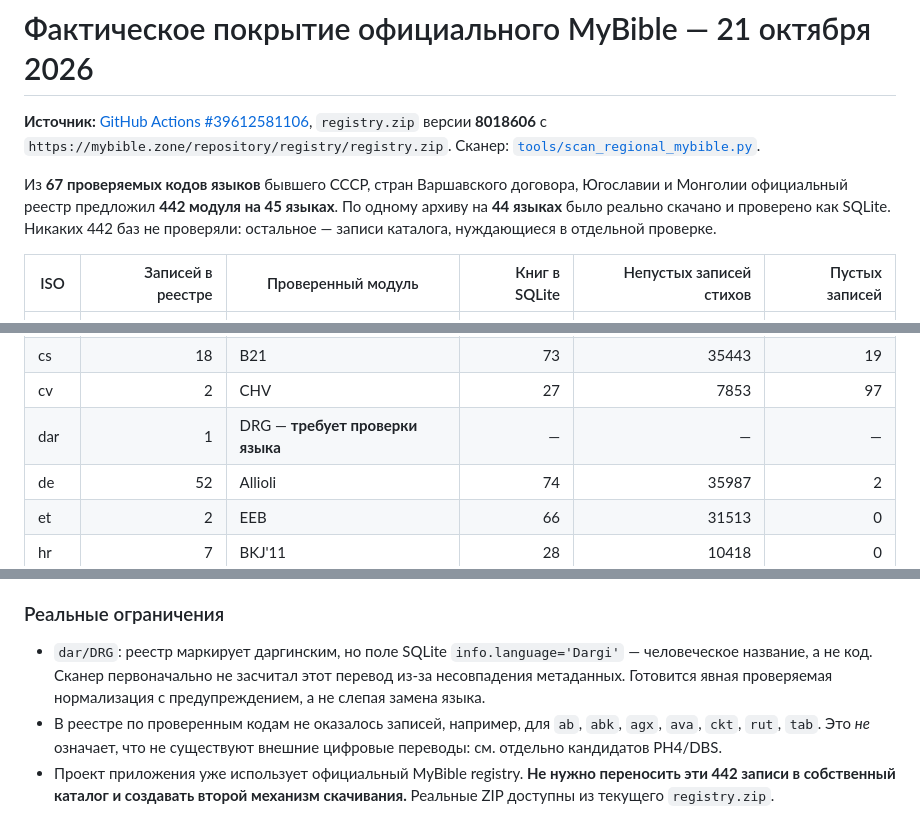
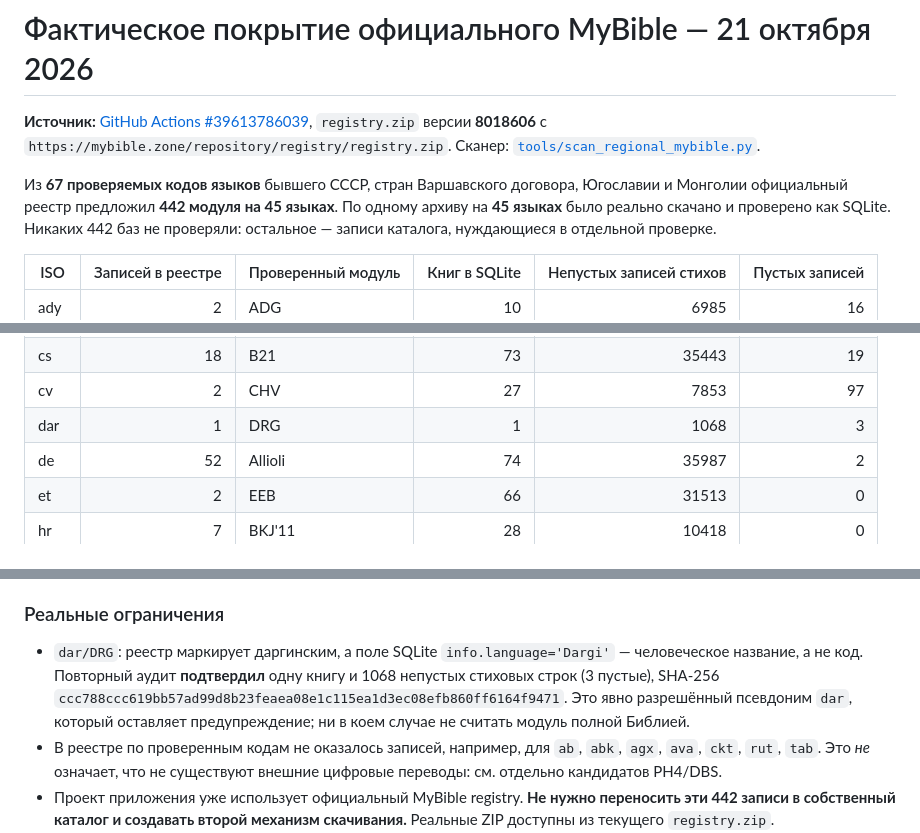
Before and after one commit to lifemaksim-source/bible-app-modules, a Markdown page: docs/official-registry-coverage-20261021.md, 3 parts joined by grey strips. Drawn GitHub-style.

Commit message:
docs: confirm Dargi Matthew SQLite and finalize 45-language official registry evidence

```diff
--- a/docs/official-registry-coverage-20261021.md
+++ b/docs/official-registry-coverage-20261021.md
@@ -1,8 +1,8 @@
 # Фактическое покрытие официального MyBible — 21 октября 2026
 
-**Источник:** [GitHub Actions #39612581106](https://github.com/lifemaksim-source/bible-app-modules/actions/runs/39612581106), `registry.zip` версии **8018606** с `https://mybible.zone/repository/registry/registry.zip`. Сканер: [`tools/scan_regional_mybible.py`](../tools/scan_regional_mybible.py).
+**Источник:** [GitHub Actions #39613786039](https://github.com/lifemaksim-source/bible-app-modules/actions/runs/39613786039), `registry.zip` версии **8018606** с `https://mybible.zone/repository/registry/registry.zip`. Сканер: [`tools/scan_regional_mybible.py`](../tools/scan_regional_mybible.py).
 
-Из **67 проверяемых кодов языков** бывшего СССР, стран Варшавского договора, Югославии и Монголии официальный реестр предложил **442 модуля на 45 языках**. По одному архиву на **44 языках** было реально скачано и проверено как SQLite. Никаких 442 баз не проверяли: остальное — записи каталога, нуждающиеся в отдельной проверке.
+Из **67 проверяемых кодов языков** бывшего СССР, стран Варшавского договора, Югославии и Монголии официальный реестр предложил **442 модуля на 45 языках**. По одному архиву на **45 языках** было реально скачано и проверено как SQLite. Никаких 442 баз не проверяли: остальное — записи каталога, нуждающиеся в отдельной проверке.
 
 | ISO | Записей в реестре | Проверенный модуль | Книг в SQLite | Непустых записей стихов | Пустых записей |
 |---|---:|---|---:|---:|---:|
@@ -17,7 +17,7 @@
 | crh | 2 | CRT | 10 | 9570 | 56 |
 | cs | 18 | B21 | 73 | 35443 | 19 |
 | cv | 2 | CHV | 27 | 7853 | 97 |
-| dar | 1 | DRG — **требует проверки языка** | — | — | — |
+| dar | 1 | DRG | 1 | 1068 | 3 |
 | de | 52 | Allioli | 74 | 35987 | 2 |
 | et | 2 | EEB | 66 | 31513 | 0 |
 | hr | 7 | BKJ'11 | 28 | 10418 | 0 |
@@ -56,7 +56,7 @@
 
 ### Реальные ограничения
 
-- `dar/DRG`: реестр маркирует даргинским, но поле SQLite `info.language='Dargi'` — человеческое название, а не код. Сканер первоначально не засчитал этот перевод из-за несовпадения метаданных. Готовится явная проверяемая нормализация с предупреждением, а не слепая замена языка.
+- `dar/DRG`: реестр маркирует даргинским, а поле SQLite `info.language='Dargi'` — человеческое название, а не код. Повторный аудит **подтвердил** одну книгу и 1068 непустых стиховых строк (3 пустые), SHA-256 `ccc788ccc619bb57ad99d8b23feaea08e1c115ea1d3ec08efb860ff6164f9471`. Это явно разрешённый псевдоним `dar`, который оставляет предупреждение; ни в коем случае не считать модуль полной Библией.
 - В реестре по проверенным кодам не оказалось записей, например, для `ab`, `abk`, `agx`, `ava`, `ckt`, `rut`, `tab`. Это *не* означает, что не существуют внешние цифровые переводы: см. отдельно кандидатов PH4/DBS.
 - Проект приложения уже использует официальный MyBible registry. **Не нужно переносить эти 442 записи в собственный каталог и создавать второй механизм скачивания.** Реальные ZIP доступны из текущего `registry.zip`.
 - В репозиторий/Release/APK библейские двоичные файлы не добавлены. Для проверки каждого из остальных 398 модулей нужны отдельные данные и Android QA.
```
